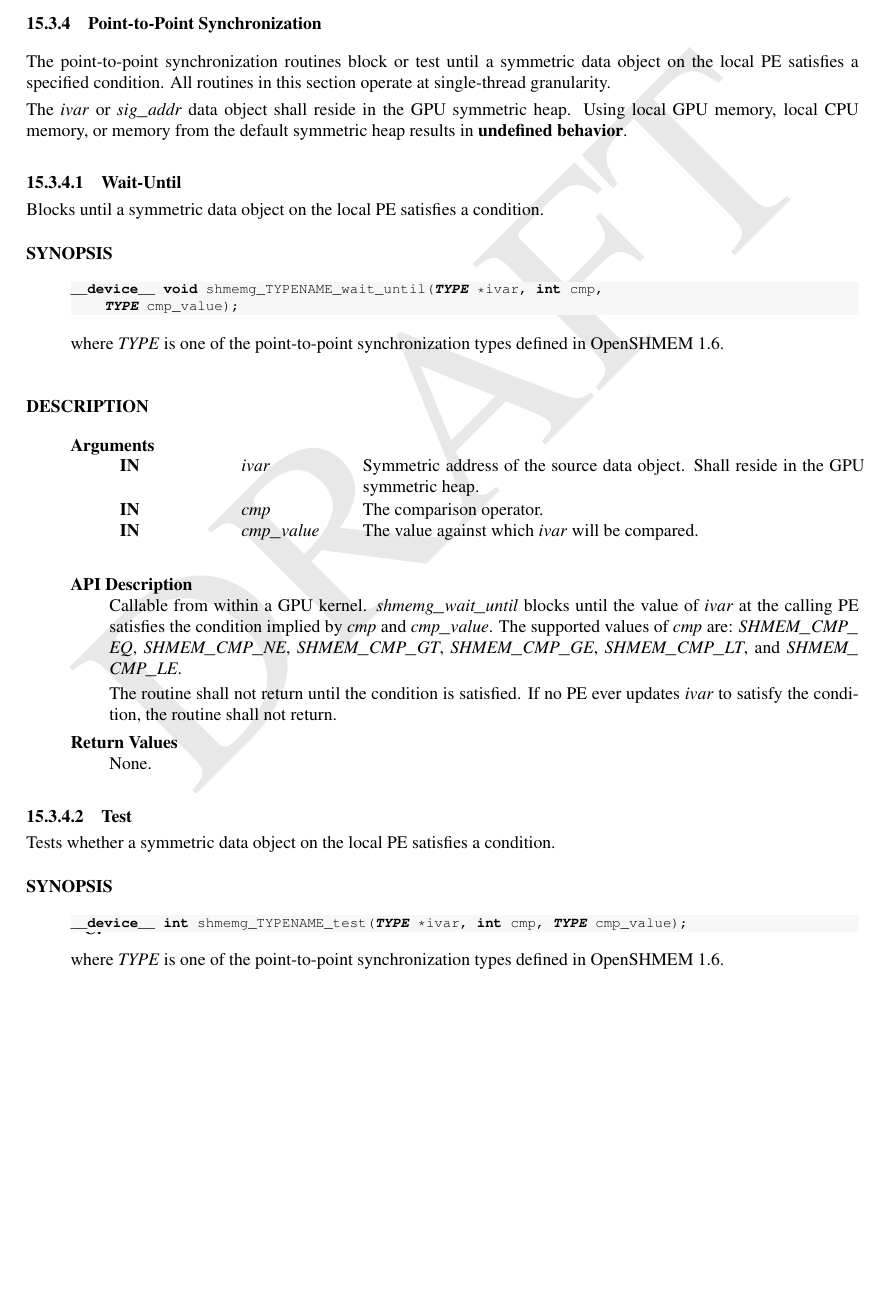
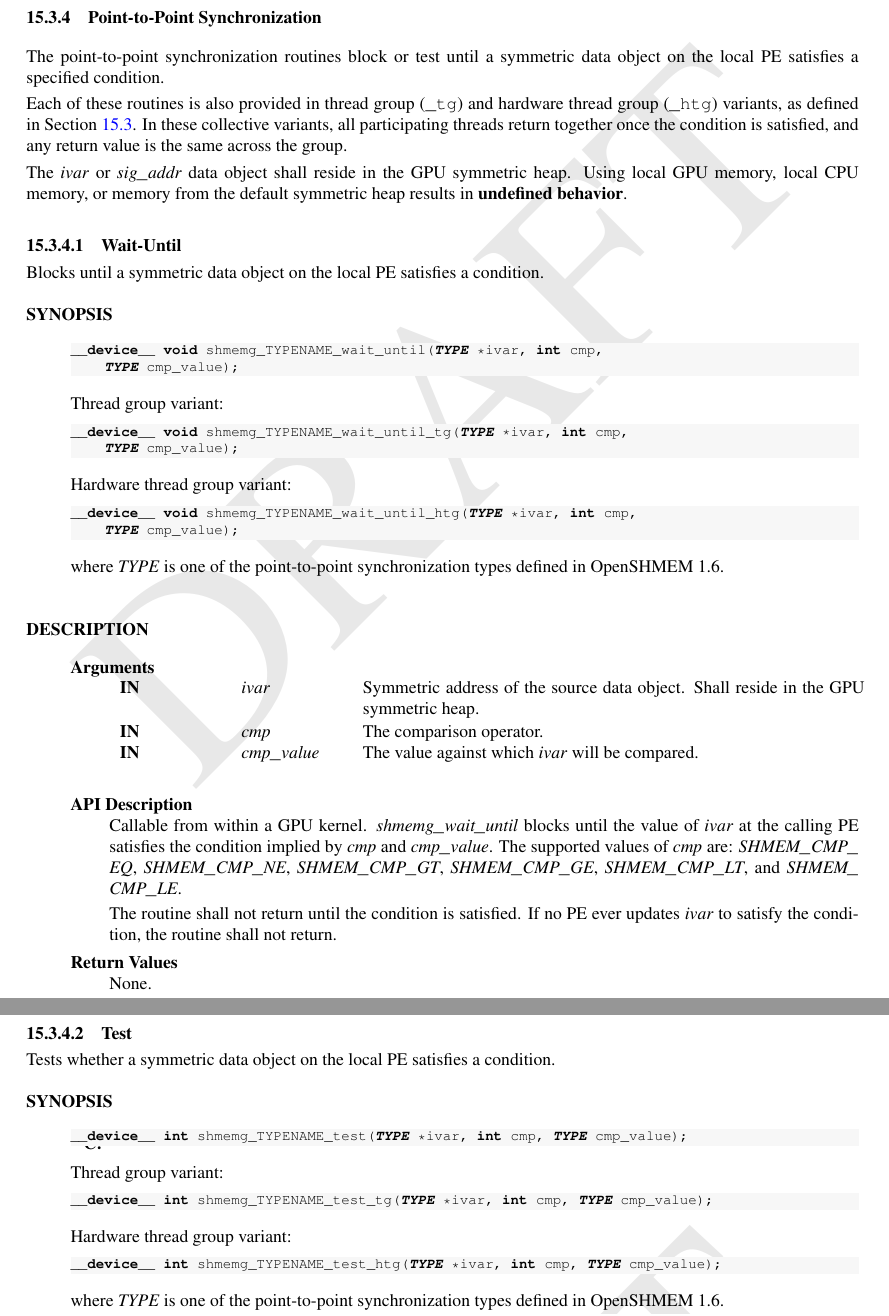
Before and after one commit to openshmem-org/gpu-aux-specification, a LaTeX book (main_spec.tex): part of page 38 of 50 before the commit and two parts of pages 38 and 39 of 51 after it, the two joined at a grey line, cut so that both start at the same text, the shorter picture padded with empty space. Compiled offline with pdfLaTeX.

Commit message:
Add tg and htg variant for existing P2P sync routines
Added the tg and htg collective thread variants of the P2P sync
routines. We haven't introduced the vector variants of these routines -
can be added later.

```diff
--- a/main_spec.tex
+++ b/main_spec.tex
@@ -2495,8 +2495,13 @@ int main(void) {
 \subsubsection{Point-to-Point Synchronization}\label{subsec:gc_p2p}
 
 The point-to-point synchronization routines block or test until a symmetric data
-object on the local \ac{PE} satisfies a specified condition. All routines in this
-section operate at single-thread granularity.
+object on the local \ac{PE} satisfies a specified condition.
+
+Each of these routines is also provided in thread group (\texttt{\_tg}) and
+hardware thread group (\texttt{\_htg}) variants, as defined in
+\cref{subsec:gc_comm_ops}. In these collective variants, all participating
+threads return together once the condition is satisfied, and any return value is
+the same across the group.
 
 The \VAR{ivar} or \VAR{sig\_addr} data object shall reside in the \ac{GPU}
 symmetric heap. Using local \ac{GPU} memory, local CPU memory, or memory from the
@@ -2511,6 +2516,18 @@ Blocks until a symmetric data object on the local \ac{PE} satisfies a condition.
 __device__ void shmemg_TYPENAME_wait_until(TYPE *ivar, int cmp,
     TYPE cmp_value);
 \end{Csynopsis}
+
+Thread group variant:
+\begin{CsynopsisCol}
+__device__ void shmemg_TYPENAME_wait_until_tg(TYPE *ivar, int cmp,
+    TYPE cmp_value);
+\end{CsynopsisCol}
+
+Hardware thread group variant:
+\begin{CsynopsisCol}
+__device__ void shmemg_TYPENAME_wait_until_htg(TYPE *ivar, int cmp,
+    TYPE cmp_value);
+\end{CsynopsisCol}
 
 where \TYPE{} is one of the point-to-point synchronization types defined in
 \openshmem 1.6.
@@ -2549,6 +2566,16 @@ condition.
 __device__ int shmemg_TYPENAME_test(TYPE *ivar, int cmp, TYPE cmp_value);
 \end{Csynopsis}
 
+Thread group variant:
+\begin{CsynopsisCol}
+__device__ int shmemg_TYPENAME_test_tg(TYPE *ivar, int cmp, TYPE cmp_value);
+\end{CsynopsisCol}
+
+Hardware thread group variant:
+\begin{CsynopsisCol}
+__device__ int shmemg_TYPENAME_test_htg(TYPE *ivar, int cmp, TYPE cmp_value);
+\end{CsynopsisCol}
+
 where \TYPE{} is one of the point-to-point synchronization types defined in
 \openshmem 1.6.
 
```
Also changed, not shown: main_spec.tex (18 more changed lines).
